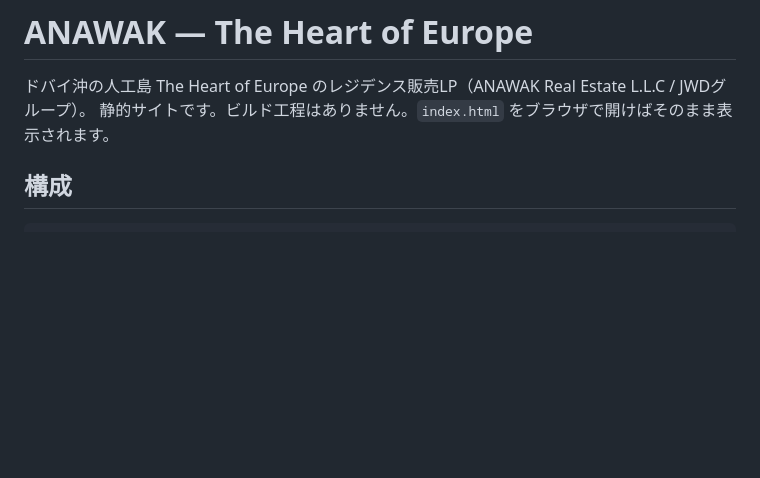
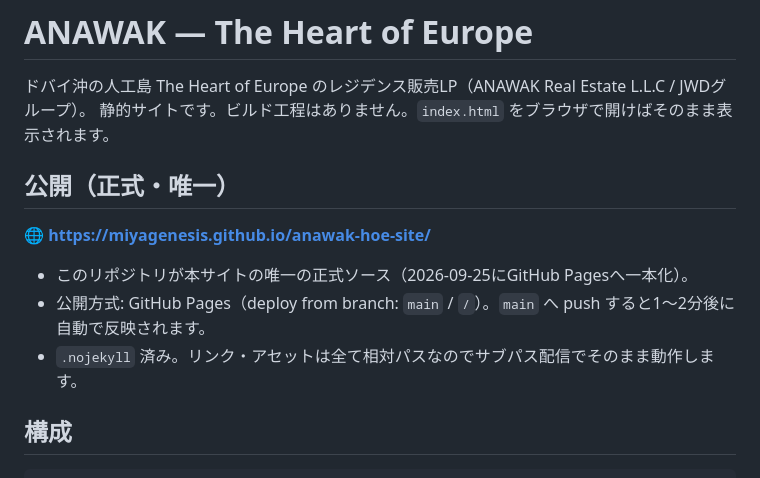
Before and after one commit to miyagenesis/anawak-hoe-site, a Markdown page: README.md, the part around the change. GitHub-like rendering; blank space fills up the shorter version.

Commit message:
README: GitHub Pages を正式公開先として明記(一本化)
Co-Authored-By: Claude Opus 4.8 <noreply@anthropic.com>

```diff
--- a/README.md
+++ b/README.md
@@ -2,6 +2,14 @@
 
 ドバイ沖の人工島 The Heart of Europe のレジデンス販売LP（ANAWAK Real Estate L.L.C / JWDグループ）。
 静的サイトです。ビルド工程はありません。`index.html` をブラウザで開けばそのまま表示されます。
+
+## 公開（正式・唯一）
+
+**🌐 https://miyagenesis.github.io/anawak-hoe-site/**
+
+- このリポジトリが本サイトの唯一の正式ソース（2026-09-25にGitHub Pagesへ一本化）。
+- 公開方式: GitHub Pages（deploy from branch: `main` / `/`）。`main` へ push すると1〜2分後に自動で反映されます。
+- `.nojekyll` 済み。リンク・アセットは全て相対パスなのでサブパス配信でそのまま動作します。
 
 ## 構成
 
```
